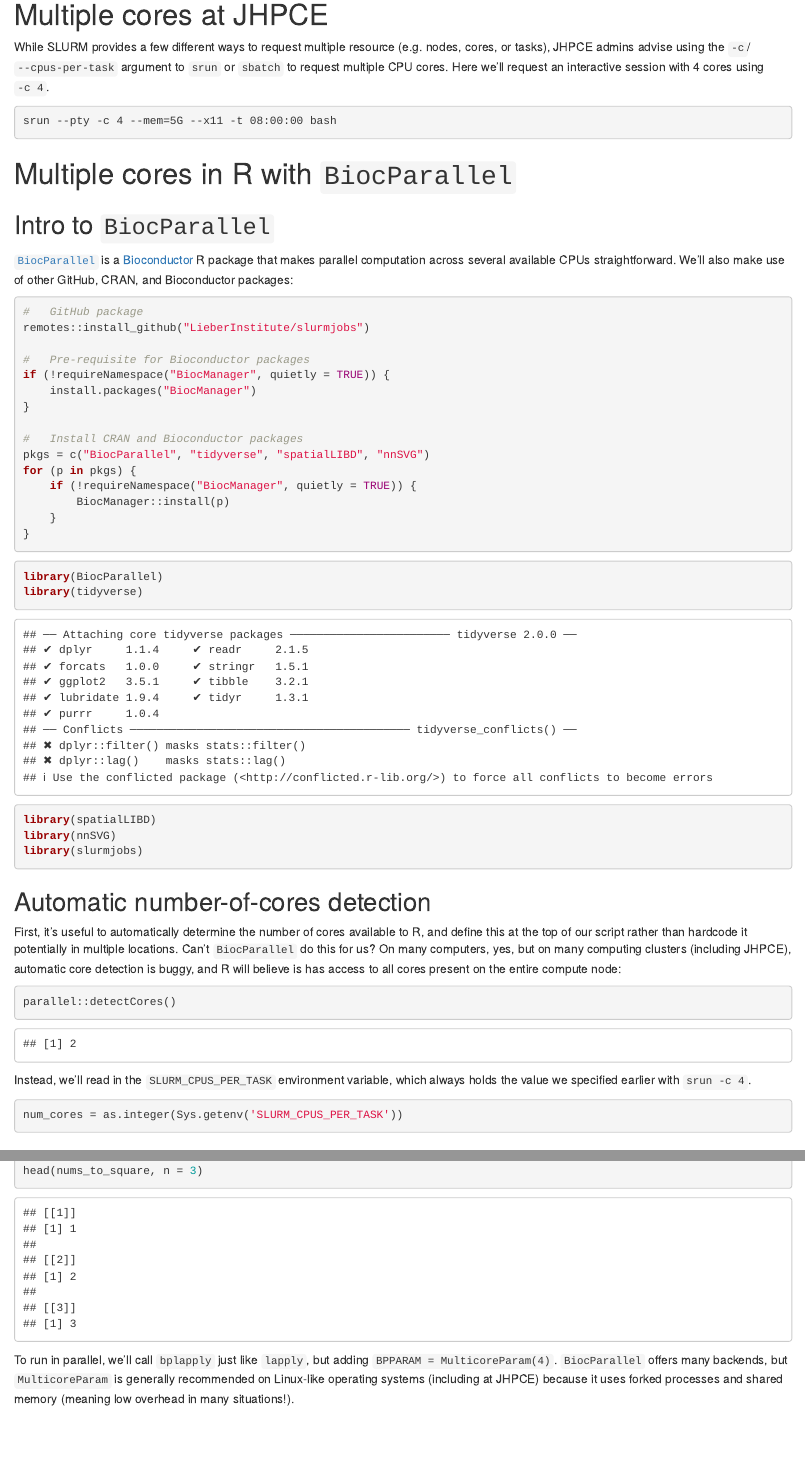
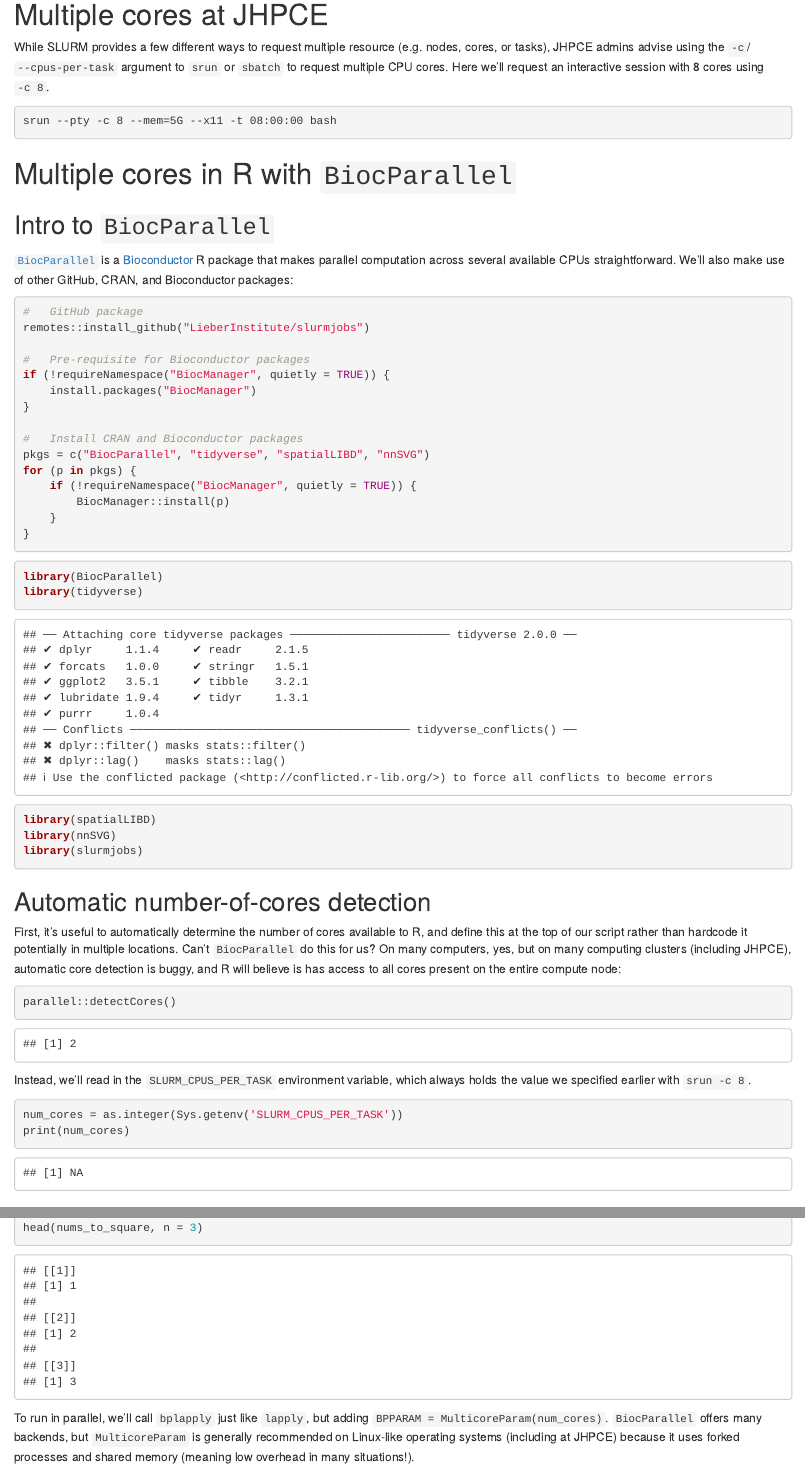
Before and after one commit to Nick-Eagles/LIBD_presentations, an R Markdown document (JHU_parallelism_and_gpus/BiocParallel_overhead.Rmd): the page in a window 1100 px wide, from 180 px down, and a second part further down, joined at a grey line. Rendered offline with R 4.5, knitr and Pandoc, with nearby package versions; drawn as R Markdown's standard HTML page in place of the format the file asks for; some code elsewhere in the file could not run offline.

Commit message:
Use 8 cores for the demo instead of 4

````diff
--- a/JHU_parallelism_and_gpus/BiocParallel_overhead.Rmd
+++ b/JHU_parallelism_and_gpus/BiocParallel_overhead.Rmd
@@ -17,11 +17,11 @@ date: "`r doc_date()`"
 
 While SLURM provides a few different ways to request multiple resource (e.g. nodes, cores, or
 tasks), JHPCE admins advise using the `-c`/ `--cpus-per-task` argument to `srun` or `sbatch`
-to request multiple CPU cores. Here we'll request an interactive session with 4 cores using
-`-c 4`.
+to request multiple CPU cores. Here we'll request an interactive session with 8 cores using
+`-c 8`.
 
 ```{bash "interactive_session", eval = FALSE}
-srun --pty -c 4 --mem=5G --x11 -t 08:00:00 bash
+srun --pty -c 8 --mem=5G --x11 -t 08:00:00 bash
 ```
 
 # Multiple cores in R with `BiocParallel`
@@ -72,10 +72,11 @@ parallel::detectCores()
 ```
 
 Instead, we'll read in the `SLURM_CPUS_PER_TASK` environment variable, which always holds
-the value we specified earlier with `srun -c 4`.
+the value we specified earlier with `srun -c 8`.
 
 ```{r "auto_cores"}
 num_cores = as.integer(Sys.getenv('SLURM_CPUS_PER_TASK'))
+print(num_cores)
 ```
 
 ## `bplapply`: basic usage
@@ -102,7 +103,7 @@ head(nums_to_square, n = 3)
 ```
 
 To run in parallel, we'll call `bplapply` just like `lapply`, but adding
-`BPPARAM = MulticoreParam(4)`. `BiocParallel` offers many backends, but `MulticoreParam` is
+`BPPARAM = MulticoreParam(num_cores)`. `BiocParallel` offers many backends, but `MulticoreParam` is
 generally recommended on Linux-like operating systems (including at JHPCE) because it uses
 forked processes and shared memory (meaning low overhead in many situations!).
 
````
Also changed, not shown: JHU_parallelism_and_gpus/BiocParallel_overhead.Rmd (2 more changed lines).
